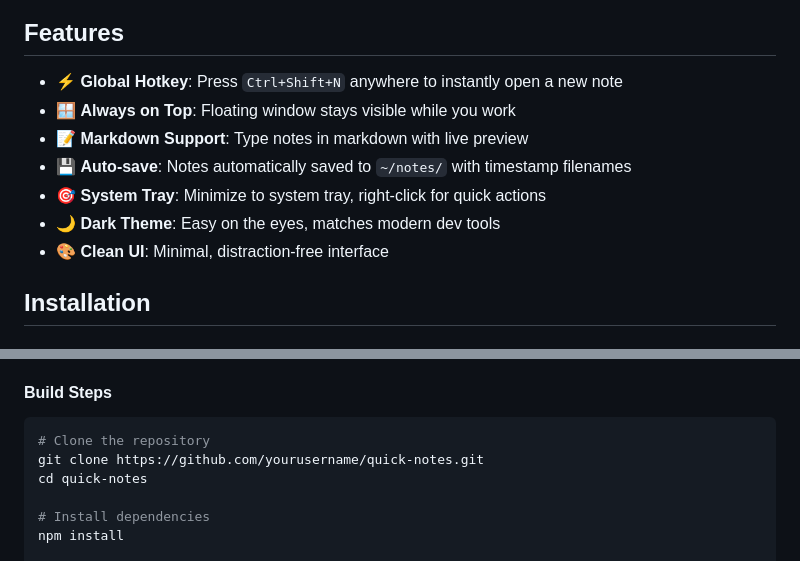
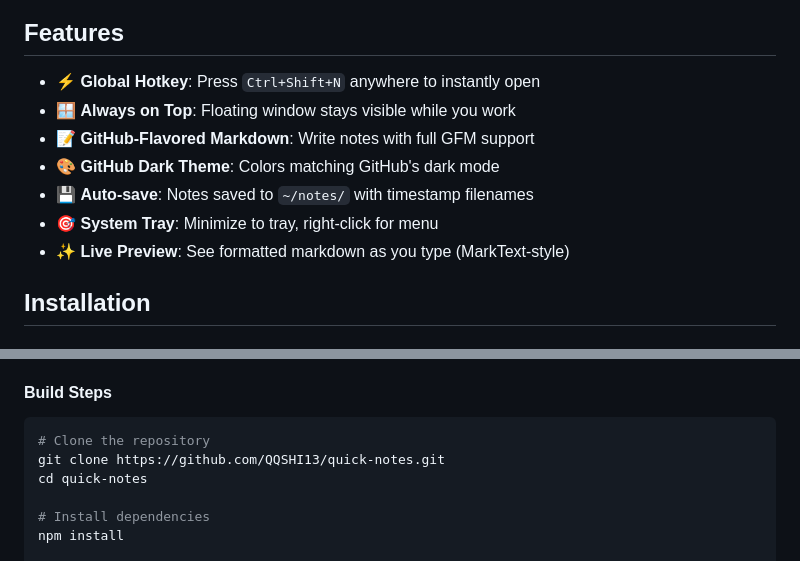
Before and after one commit to QQSHI13/quick-notes, a Markdown page: README.md, 2 parts joined by grey strips. GitHub-like rendering.

Commit message:
docs: fix README issues
- Remove broken screenshot.png reference
- Fix git clone URL (yourusername -> QQSHI13)
- Update features list to mention GitHub-flavored markdown
- Add live preview (MarkText-style) to features

````diff
--- a/README.md
+++ b/README.md
@@ -6,13 +4,13 @@ A lightweight, fast desktop note-taking app with global hotkey support. Built wi
 
 ## Features
 
-- ⚡ **Global Hotkey**: Press `Ctrl+Shift+N` anywhere to instantly open a new note
+- ⚡ **Global Hotkey**: Press `Ctrl+Shift+N` anywhere to instantly open
 - 🪟 **Always on Top**: Floating window stays visible while you work
-- 📝 **Markdown Support**: Type notes in markdown with live preview
-- 💾 **Auto-save**: Notes automatically saved to `~/notes/` with timestamp filenames
-- 🎯 **System Tray**: Minimize to system tray, right-click for quick actions
-- 🌙 **Dark Theme**: Easy on the eyes, matches modern dev tools
-- 🎨 **Clean UI**: Minimal, distraction-free interface
+- 📝 **GitHub-Flavored Markdown**: Write notes with full GFM support
+- 🎨 **GitHub Dark Theme**: Colors matching GitHub's dark mode
+- 💾 **Auto-save**: Notes saved to `~/notes/` with timestamp filenames
+- 🎯 **System Tray**: Minimize to tray, right-click for menu
+- ✨ **Live Preview**: See formatted markdown as you type (MarkText-style)
 
 ## Installation
 
@@ -37,7 +35,7 @@ A lightweight, fast desktop note-taking app with global hotkey support. Built wi
 
 ```bash
 # Clone the repository
-git clone https://github.com/yourusername/quick-notes.git
+git clone https://github.com/QQSHI13/quick-notes.git
 cd quick-notes
 
 # Install dependencies
````
Also changed, not shown: other parts of README.md (+1 -3 lines).
